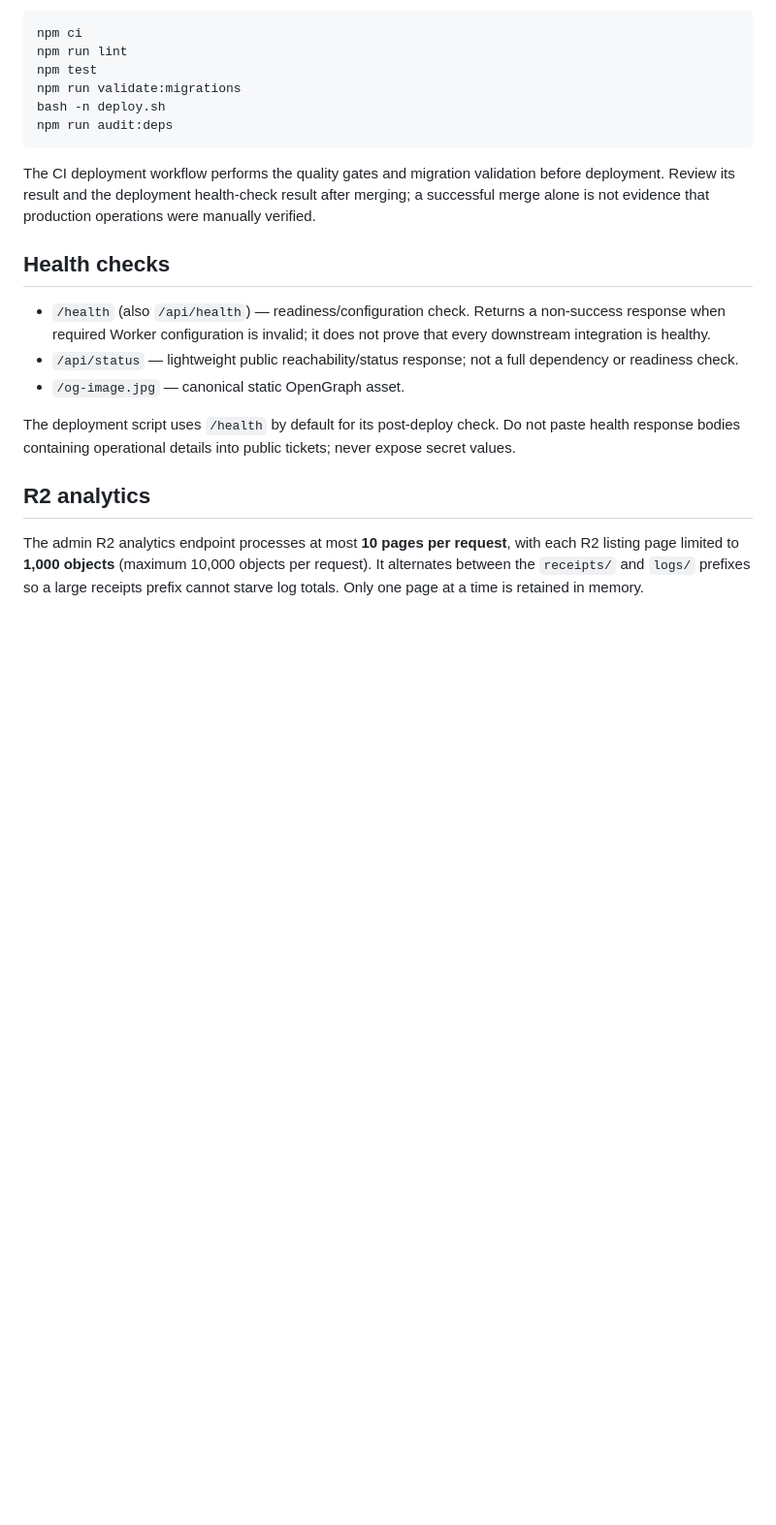
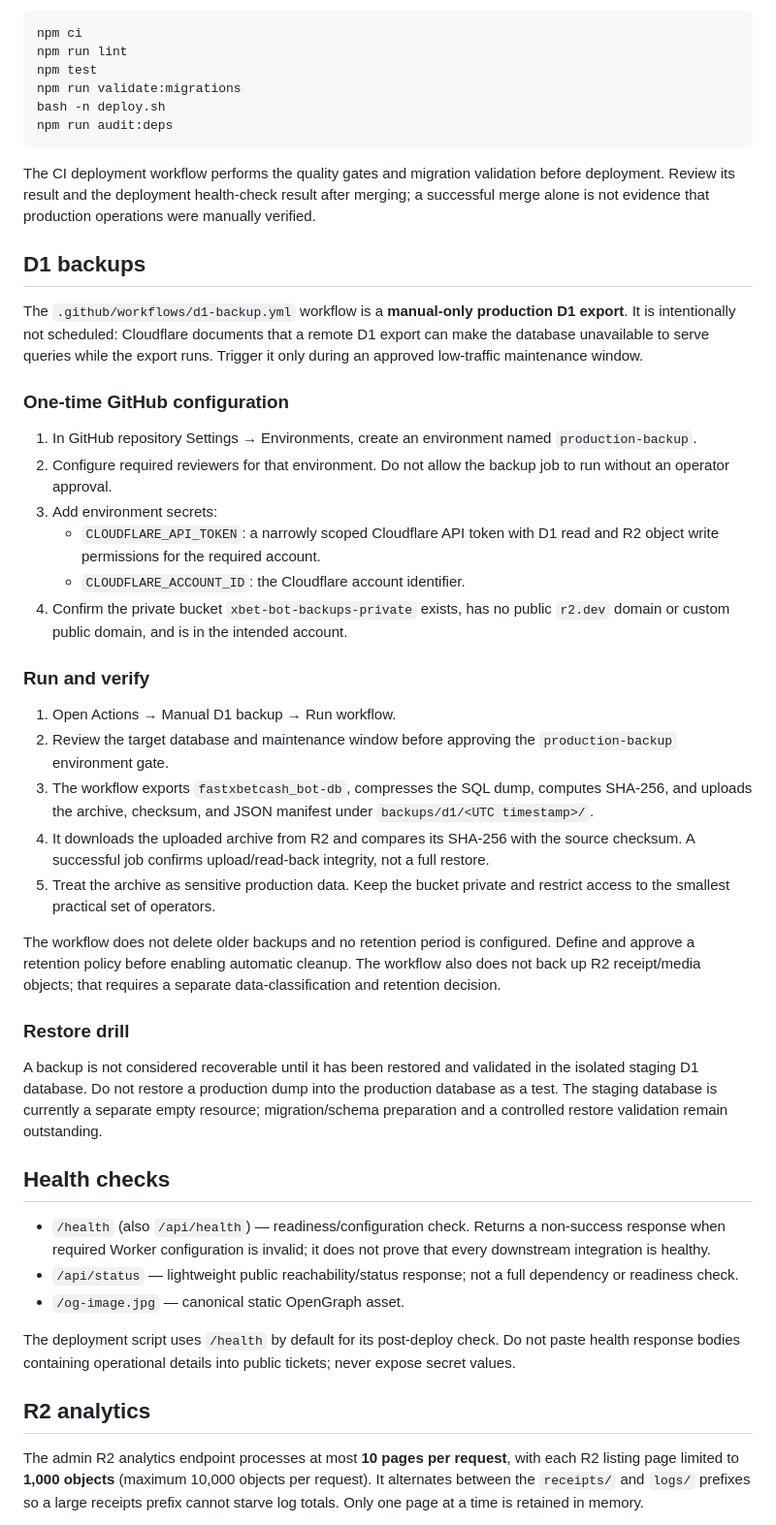
Before and after one commit to Lakmal2078/Tele-bot-cloudflared-main, a Markdown page: docs/OPERATIONS.md, the part around the change. Shown at 97% size. Rendered like a GitHub page; blank space fills up the shorter version.

Commit message:
Document manual D1 backup and restore safeguards

````diff
--- a/docs/OPERATIONS.md
+++ b/docs/OPERATIONS.md
@@ -20,6 +20,33 @@ npm run audit:deps
 ```
 
 The CI deployment workflow performs the quality gates and migration validation before deployment. Review its result and the deployment health-check result after merging; a successful merge alone is not evidence that production operations were manually verified.
+
+## D1 backups
+
+The `.github/workflows/d1-backup.yml` workflow is a **manual-only production D1 export**. It is intentionally not scheduled: Cloudflare documents that a remote D1 export can make the database unavailable to serve queries while the export runs. Trigger it only during an approved low-traffic maintenance window.
+
+### One-time GitHub configuration
+
+1. In GitHub repository Settings → Environments, create an environment named `production-backup`.
+2. Configure required reviewers for that environment. Do not allow the backup job to run without an operator approval.
+3. Add environment secrets:
+   - `CLOUDFLARE_API_TOKEN`: a narrowly scoped Cloudflare API token with D1 read and R2 object write permissions for the required account.
+   - `CLOUDFLARE_ACCOUNT_ID`: the Cloudflare account identifier.
+4. Confirm the private bucket `xbet-bot-backups-private` exists, has no public `r2.dev` domain or custom public domain, and is in the intended account.
+
+### Run and verify
+
+1. Open Actions → Manual D1 backup → Run workflow.
+2. Review the target database and maintenance window before approving the `production-backup` environment gate.
+3. The workflow exports `fastxbetcash_bot-db`, compresses the SQL dump, computes SHA-256, and uploads the archive, checksum, and JSON manifest under `backups/d1/<UTC timestamp>/`.
+4. It downloads the uploaded archive from R2 and compares its SHA-256 with the source checksum. A successful job confirms upload/read-back integrity, not a full restore.
+5. Treat the archive as sensitive production data. Keep the bucket private and restrict access to the smallest practical set of operators.
+
+The workflow does not delete older backups and no retention period is configured. Define and approve a retention policy before enabling automatic cleanup. The workflow also does not back up R2 receipt/media objects; that requires a separate data-classification and retention decision.
+
+### Restore drill
+
+A backup is not considered recoverable until it has been restored and validated in the isolated staging D1 database. Do not restore a production dump into the production database as a test. The staging database is currently a separate empty resource; migration/schema preparation and a controlled restore validation remain outstanding.
 
 ## Health checks
 
````
